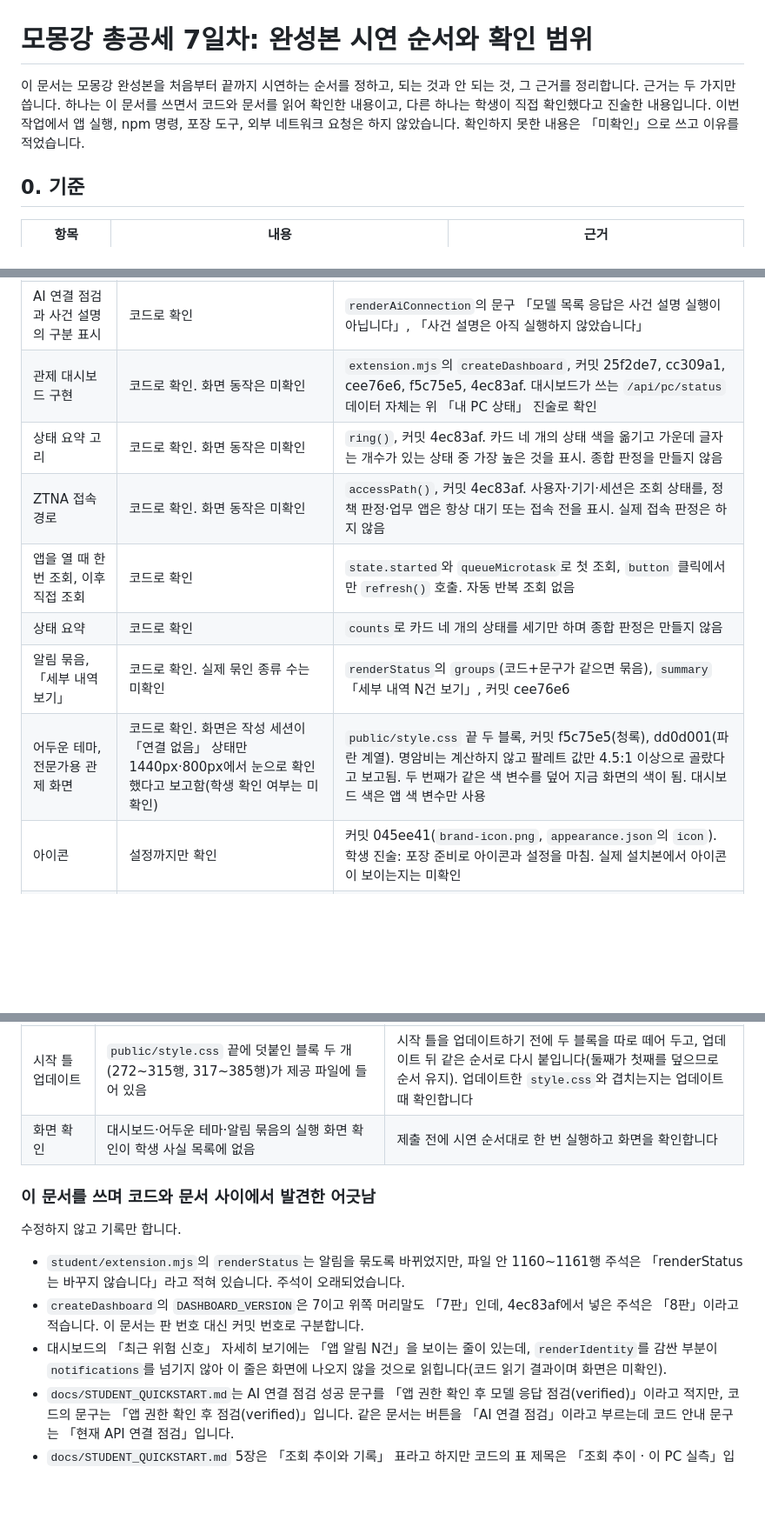
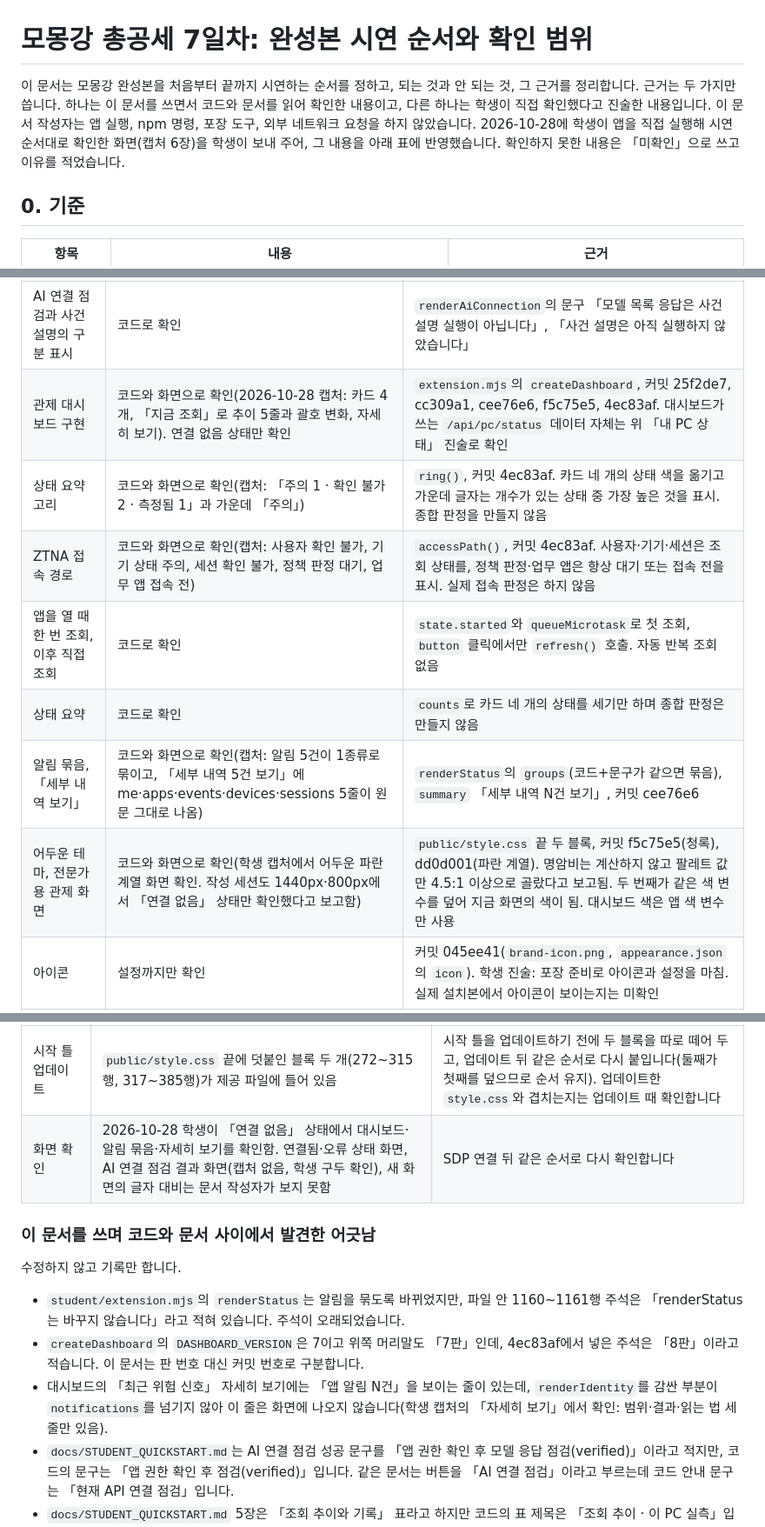
Before and after one commit to dochiHS/---, a Markdown page: on-client/docs/STUDENT_FINAL_RECORD.md, 3 parts joined by grey strips. Shown at 87% size. Rendered like a GitHub page; blank space fills up the shorter version.

Commit message:
총공세 7일차: 실행 화면 확인 결과 반영
Co-Authored-By: Claude Sonnet 5.5 <noreply@anthropic.com>

```diff
--- a/on-client/docs/STUDENT_FINAL_RECORD.md
+++ b/on-client/docs/STUDENT_FINAL_RECORD.md
@@ -1,6 +1,6 @@
 # 모몽강 총공세 7일차: 완성본 시연 순서와 확인 범위
 
-이 문서는 모몽강 완성본을 처음부터 끝까지 시연하는 순서를 정하고, 되는 것과 안 되는 것, 그 근거를 정리합니다. 근거는 두 가지만 씁니다. 하나는 이 문서를 쓰면서 코드와 문서를 읽어 확인한 내용이고, 다른 하나는 학생이 직접 확인했다고 진술한 내용입니다. 이번 작업에서 앱 실행, npm 명령, 포장 도구, 외부 네트워크 요청은 하지 않았습니다. 확인하지 못한 내용은 「미확인」으로 쓰고 이유를 적었습니다.
+이 문서는 모몽강 완성본을 처음부터 끝까지 시연하는 순서를 정하고, 되는 것과 안 되는 것, 그 근거를 정리합니다. 근거는 두 가지만 씁니다. 하나는 이 문서를 쓰면서 코드와 문서를 읽어 확인한 내용이고, 다른 하나는 학생이 직접 확인했다고 진술한 내용입니다. 이 문서 작성자는 앱 실행, npm 명령, 포장 도구, 외부 네트워크 요청을 하지 않았습니다. 2026-10-28에 학생이 앱을 직접 실행해 시연 순서대로 확인한 화면(캡처 6장)을 학생이 보내 주어, 그 내용을 아래 표에 반영했습니다. 확인하지 못한 내용은 「미확인」으로 쓰고 이유를 적었습니다.
 
 ## 0. 기준
 
@@ -97,13 +97,13 @@
 | 계정 연결 | 됨 | 학생 진술: 연결 완료 |
 | AI 앱 승인, AI 연결 점검 | 됨 | 학생 진술: 승인 완료, 점검 결과 verified · 응답 모델 1개. 표시 코드는 `renderAiConnection` |
 | AI 연결 점검과 사건 설명의 구분 표시 | 코드로 확인 | `renderAiConnection`의 문구 「모델 목록 응답은 사건 설명 실행이 아닙니다」, 「사건 설명은 아직 실행하지 않았습니다」 |
-| 관제 대시보드 구현 | 코드로 확인. 화면 동작은 미확인 | `extension.mjs`의 `createDashboard`, 커밋 25f2de7, cc309a1, cee76e6, f5c75e5, 4ec83af. 대시보드가 쓰는 `/api/pc/status` 데이터 자체는 위 「내 PC 상태」 진술로 확인 |
-| 상태 요약 고리 | 코드로 확인. 화면 동작은 미확인 | `ring()`, 커밋 4ec83af. 카드 네 개의 상태 색을 옮기고 가운데 글자는 개수가 있는 상태 중 가장 높은 것을 표시. 종합 판정을 만들지 않음 |
-| ZTNA 접속 경로 | 코드로 확인. 화면 동작은 미확인 | `accessPath()`, 커밋 4ec83af. 사용자·기기·세션은 조회 상태를, 정책 판정·업무 앱은 항상 대기 또는 접속 전을 표시. 실제 접속 판정은 하지 않음 |
+| 관제 대시보드 구현 | 코드와 화면으로 확인(2026-10-28 캡처: 카드 4개, 「지금 조회」로 추이 5줄과 괄호 변화, 자세히 보기). 연결 없음 상태만 확인 | `extension.mjs`의 `createDashboard`, 커밋 25f2de7, cc309a1, cee76e6, f5c75e5, 4ec83af. 대시보드가 쓰는 `/api/pc/status` 데이터 자체는 위 「내 PC 상태」 진술로 확인 |
+| 상태 요약 고리 | 코드와 화면으로 확인(캡처: 「주의 1 · 확인 불가 2 · 측정됨 1」과 가운데 「주의」) | `ring()`, 커밋 4ec83af. 카드 네 개의 상태 색을 옮기고 가운데 글자는 개수가 있는 상태 중 가장 높은 것을 표시. 종합 판정을 만들지 않음 |
+| ZTNA 접속 경로 | 코드와 화면으로 확인(캡처: 사용자 확인 불가, 기기 상태 주의, 세션 확인 불가, 정책 판정 대기, 업무 앱 접속 전) | `accessPath()`, 커밋 4ec83af. 사용자·기기·세션은 조회 상태를, 정책 판정·업무 앱은 항상 대기 또는 접속 전을 표시. 실제 접속 판정은 하지 않음 |
 | 앱을 열 때 한 번 조회, 이후 직접 조회 | 코드로 확인 | `state.started`와 `queueMicrotask`로 첫 조회, `button` 클릭에서만 `refresh()` 호출. 자동 반복 조회 없음 |
 | 상태 요약 | 코드로 확인 | `counts`로 카드 네 개의 상태를 세기만 하며 종합 판정은 만들지 않음 |
-| 알림 묶음, 「세부 내역 보기」 | 코드로 확인. 실제 묶인 종류 수는 미확인 | `renderStatus`의 `groups`(코드+문구가 같으면 묶음), `summary` 「세부 내역 N건 보기」, 커밋 cee76e6 |
-| 어두운 테마, 전문가용 관제 화면 | 코드로 확인. 화면은 작성 세션이 「연결 없음」 상태만 1440px·800px에서 눈으로 확인했다고 보고함(학생 확인 여부는 미확인) | `public/style.css` 끝 두 블록, 커밋 f5c75e5(청록), dd0d001(파란 계열). 명암비는 계산하지 않고 팔레트 값만 4.5:1 이상으로 골랐다고 보고됨. 두 번째가 같은 색 변수를 덮어 지금 화면의 색이 됨. 대시보드 색은 앱 색 변수만 사용 |
+| 알림 묶음, 「세부 내역 보기」 | 코드와 화면으로 확인(캡처: 알림 5건이 1종류로 묶이고, 「세부 내역 5건 보기」에 me·apps·events·devices·sessions 5줄이 원문 그대로 나옴) | `renderStatus`의 `groups`(코드+문구가 같으면 묶음), `summary` 「세부 내역 N건 보기」, 커밋 cee76e6 |
+| 어두운 테마, 전문가용 관제 화면 | 코드와 화면으로 확인(학생 캡처에서 어두운 파란 계열 화면 확인. 작성 세션도 1440px·800px에서 「연결 없음」 상태만 확인했다고 보고함) | `public/style.css` 끝 두 블록, 커밋 f5c75e5(청록), dd0d001(파란 계열). 명암비는 계산하지 않고 팔레트 값만 4.5:1 이상으로 골랐다고 보고됨. 두 번째가 같은 색 변수를 덮어 지금 화면의 색이 됨. 대시보드 색은 앱 색 변수만 사용 |
 | 아이콘 | 설정까지만 확인 | 커밋 045ee41(`brand-icon.png`, `appearance.json`의 `icon`). 학생 진술: 포장 준비로 아이콘과 설정을 마침. 실제 설치본에서 아이콘이 보이는지는 미확인 |
 | 13~22단계 통과 | 학생 진술 | 포털 「4~6차 진행: 통과 10/10」. 포털 화면은 이 문서 작성자가 보지 못함 |
 | 로그인·기기·세션 표시 | 안 됨 | SDP 연결 없음. 화면 상단 「연결 없음」, `ENGINE_NOT_CONNECTED` |
@@ -169,7 +169,7 @@ AI가 쓴 코드를 학생이 어떻게 검토하고 반영했는지는 근거
 | 승인 실행 환경과 포장 | `PROVIDED_RUNTIME_NOT_INSTALLED`로 멈춤. 담당자에게 설치를 요청함 | 설치 안내를 받은 뒤 `docs/PACKAGE_APP.md`의 명령을 다시 실행하고, 결과 코드를 확인합니다. 설치본의 아이콘 표시도 그때 확인합니다 |
 | Node 버전 차이 | 실제 v24.21.0, 수업 기준 24.19.0 | 앱은 실행되었습니다. 다른 버전 사이의 차이가 동작에 영향을 주는지는 미확인입니다. 제출 환경에서 버전이 다르면 기록합니다 |
 | 시작 틀 업데이트 | `public/style.css` 끝에 덧붙인 블록 두 개(272~315행, 317~385행)가 제공 파일에 들어 있음 | 시작 틀을 업데이트하기 전에 두 블록을 따로 떼어 두고, 업데이트 뒤 같은 순서로 다시 붙입니다(둘째가 첫째를 덮으므로 순서 유지). 업데이트한 `style.css`와 겹치는지는 업데이트 때 확인합니다 |
-| 화면 확인 | 대시보드·어두운 테마·알림 묶음의 실행 화면 확인이 학생 사실 목록에 없음 | 제출 전에 시연 순서대로 한 번 실행하고 화면을 확인합니다 |
+| 화면 확인 | 2026-10-28 학생이 「연결 없음」 상태에서 대시보드·알림 묶음·자세히 보기를 확인함. 연결됨·오류 상태 화면, AI 연결 점검 결과 화면(캡처 없음, 학생 구두 확인), 새 화면의 글자 대비는 문서 작성자가 보지 못함 | SDP 연결 뒤 같은 순서로 다시 확인합니다 |
 
 ### 이 문서를 쓰며 코드와 문서 사이에서 발견한 어긋남
 
@@ -177,7 +177,7 @@ AI가 쓴 코드를 학생이 어떻게 검토하고 반영했는지는 근거
 
 - `student/extension.mjs`의 `renderStatus`는 알림을 묶도록 바뀌었지만, 파일 안 1160~1161행 주석은 「renderStatus는 바꾸지 않습니다」라고 적혀 있습니다. 주석이 오래되었습니다.
 - `createDashboard`의 `DASHBOARD_VERSION`은 7이고 위쪽 머리말도 「7판」인데, 4ec83af에서 넣은 주석은 「8판」이라고 적습니다. 이 문서는 판 번호 대신 커밋 번호로 구분합니다.
-- 대시보드의 「최근 위험 신호」 자세히 보기에는 「앱 알림 N건」을 보이는 줄이 있는데, `renderIdentity`를 감싼 부분이 `notifications`를 넘기지 않아 이 줄은 화면에 나오지 않을 것으로 읽힙니다(코드 읽기 결과이며 화면은 미확인).
+- 대시보드의 「최근 위험 신호」 자세히 보기에는 「앱 알림 N건」을 보이는 줄이 있는데, `renderIdentity`를 감싼 부분이 `notifications`를 넘기지 않아 이 줄은 화면에 나오지 않습니다(학생 캡처의 「자세히 보기」에서 확인: 범위·결과·읽는 법 세 줄만 있음).
 - `docs/STUDENT_QUICKSTART.md`는 AI 연결 점검 성공 문구를 「앱 권한 확인 후 모델 응답 점검(verified)」이라고 적지만, 코드의 문구는 「앱 권한 확인 후 점검(verified)」입니다. 같은 문서는 버튼을 「AI 연결 점검」이라고 부르는데 코드 안내 문구는 「현재 API 연결 점검」입니다.
 - `docs/STUDENT_QUICKSTART.md` 5장은 「조회 추이와 기록」 표라고 하지만 코드의 표 제목은 「조회 추이 · 이 PC 실측」입니다. 또 「이 PC 실측 · 시각」 표시는 값 아래가 아니라 추이 표 제목과 「자세히 보기」 안에 있습니다.
 - `docs/STUDENT_RUNBOOK.md`는 0.2.11 기준이고 현재 `package.json`은 0.2.21입니다. 퀵스타트 9장도 이 점을 적고 있습니다.
```
Also changed, not shown: other parts of on-client/docs/STUDENT_FINAL_RECORD.md (+2 -2 lines).
